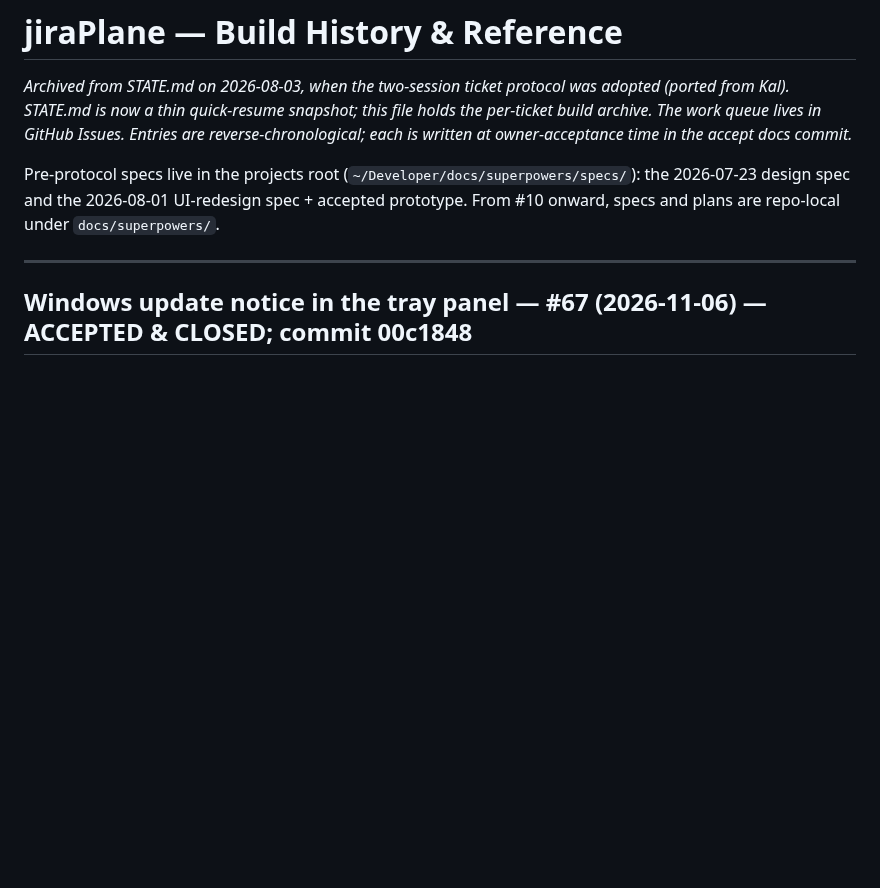
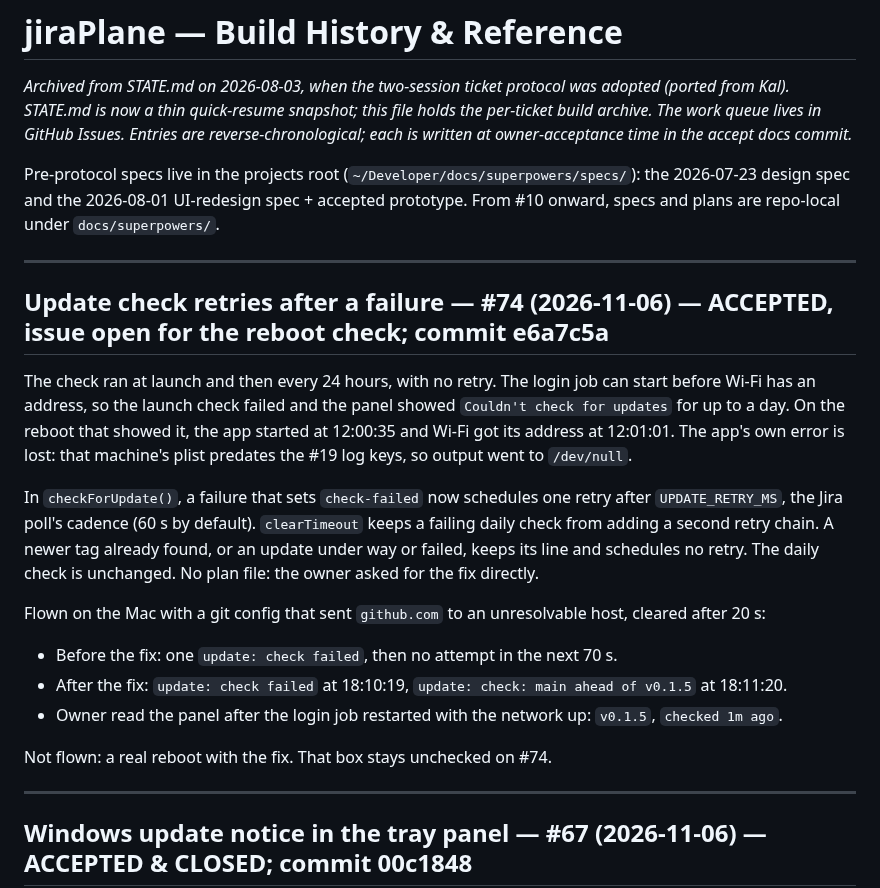
Before and after one commit to godfreyponce/jiraPlane, a Markdown page: docs/HISTORY.md, the part around the change. Drawn GitHub-style; blank space fills up the shorter version.

Commit message:
#74 accepted: HISTORY entry, STATE phase bumped (refs #74)
Co-Authored-By: Claude Opus 5.5 <noreply@anthropic.com>

```diff
--- a/docs/HISTORY.md
+++ b/docs/HISTORY.md
@@ -8,6 +8,29 @@ reverse-chronological; each is written at owner-acceptance time in the accept do
 Pre-protocol specs live in the projects root (`~/Developer/docs/superpowers/specs/`):
 the 2026-07-23 design spec and the 2026-08-01 UI-redesign spec + accepted prototype.
 From #10 onward, specs and plans are repo-local under `docs/superpowers/`.
+
+---
+
+## Update check retries after a failure — #74 (2026-11-06) — ACCEPTED, issue open for the reboot check; commit e6a7c5a
+
+The check ran at launch and then every 24 hours, with no retry. The login job can start before Wi-Fi
+has an address, so the launch check failed and the panel showed `Couldn't check for updates` for up to
+a day. On the reboot that showed it, the app started at 12:00:35 and Wi-Fi got its address at 12:01:01.
+The app's own error is lost: that machine's plist predates the #19 log keys, so output went to `/dev/null`.
+
+In `checkForUpdate()`, a failure that sets `check-failed` now schedules one retry after
+`UPDATE_RETRY_MS`, the Jira poll's cadence (60 s by default). `clearTimeout` keeps a failing daily check
+from adding a second retry chain. A newer tag already found, or an update under way or failed, keeps
+its line and schedules no retry. The daily check is unchanged. No plan file: the owner asked for the
+fix directly.
+
+Flown on the Mac with a git config that sent `github.com` to an unresolvable host, cleared after 20 s:
+
+- Before the fix: one `update: check failed`, then no attempt in the next 70 s.
+- After the fix: `update: check failed` at 18:10:19, `update: check: main ahead of v0.1.5` at 18:11:20.
+- Owner read the panel after the login job restarted with the network up: `v0.1.5`, `checked 1m ago`.
+
+Not flown: a real reboot with the fix. That box stays unchecked on #74.
 
 ---
 
```
Also changed, not shown: STATE.md (+1 -1 lines).
